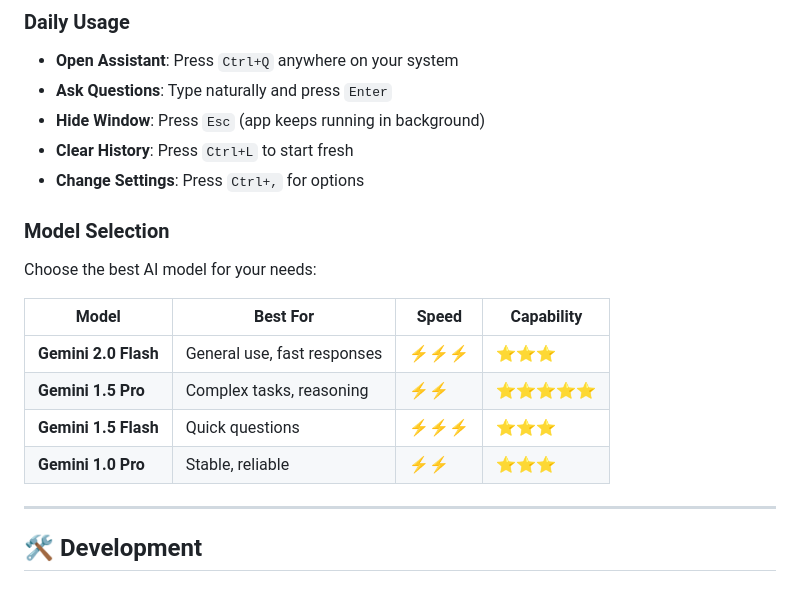
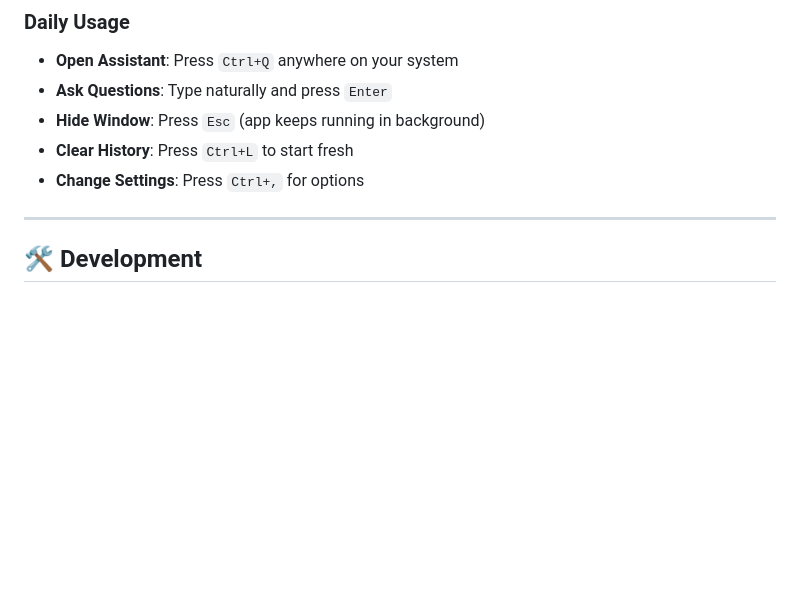
Before and after one commit to Rohit-Yadav-47/Quick-Chat-Desktop, a Markdown page: README.md, the part around the change. GitHub-like rendering; blank space fills up the shorter version.

```diff
--- a/README.md
+++ b/README.md
@@ -154,17 +154,6 @@ Built files will be in the `dist/` directory:
 - **Hide Window**: Press `Esc` (app keeps running in background)
 - **Clear History**: Press `Ctrl+L` to start fresh
 - **Change Settings**: Press `Ctrl+,` for options
-
-### Model Selection
-
-Choose the best AI model for your needs:
-
-| Model | Best For | Speed | Capability |
-|-------|----------|-------|------------|
-| **Gemini 2.0 Flash** | General use, fast responses | ⚡⚡⚡ | ⭐⭐⭐ |
-| **Gemini 1.5 Pro** | Complex tasks, reasoning | ⚡⚡ | ⭐⭐⭐⭐⭐ |
-| **Gemini 1.5 Flash** | Quick questions | ⚡⚡⚡ | ⭐⭐⭐ |
-| **Gemini 1.0 Pro** | Stable, reliable | ⚡⚡ | ⭐⭐⭐ |
 
 ---
 
```
